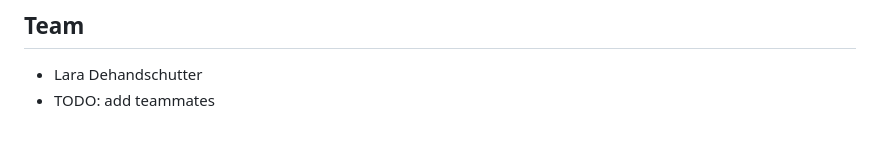
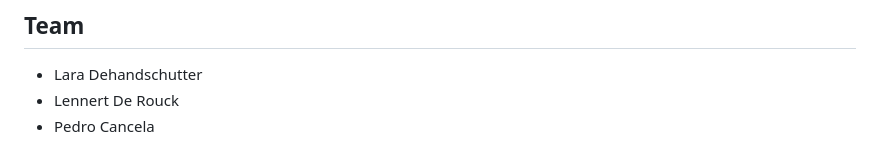
Before and after one commit to GitHubLDh/intelligent-robotics-assignment1, a Markdown page: README.md, the part around the change. GitHub-like rendering.

Commit message:
Add team members to README

```diff
--- a/README.md
+++ b/README.md
@@ -90,4 +90,5 @@ ros2 launch reactive_following five_robots_launch.py
 ## Team
 
 - Lara Dehandschutter
-- TODO: add teammates
+- Lennert De Rouck
+- Pedro Cancela
```
